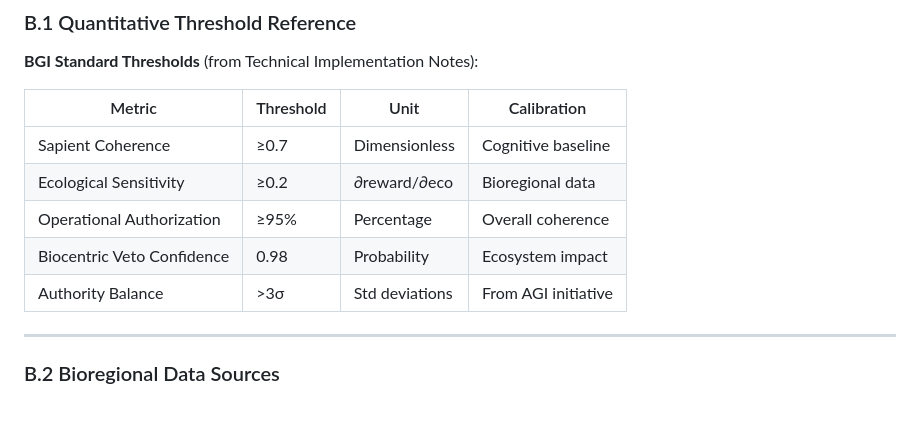
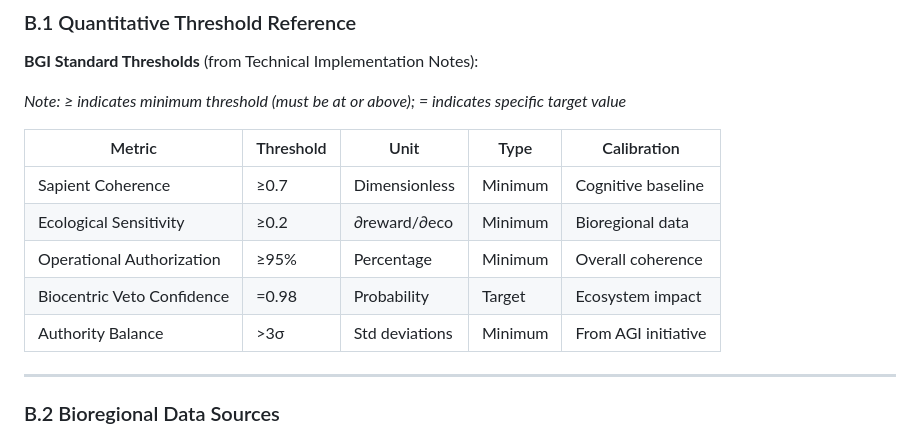
Before and after one commit to Violet-Site-Systems/DAC, a Markdown page: bgi-framework/BGI-Compliance-Checklist.md, the part around the change. Drawn GitHub-style; blank space fills up the shorter version.

```diff
--- a/bgi-framework/BGI-Compliance-Checklist.md
+++ b/bgi-framework/BGI-Compliance-Checklist.md
@@ -862,13 +862,15 @@ This checklist helps developers, organizations, and auditors verify alignment wi
 
 **BGI Standard Thresholds** (from Technical Implementation Notes):
 
-| Metric | Threshold | Unit | Calibration |
-|--------|-----------|------|-------------|
-| Sapient Coherence | ≥0.7 | Dimensionless | Cognitive baseline |
-| Ecological Sensitivity | ≥0.2 | ∂reward/∂eco | Bioregional data |
-| Operational Authorization | ≥95% | Percentage | Overall coherence |
-| Biocentric Veto Confidence | 0.98 | Probability | Ecosystem impact |
-| Authority Balance | >3σ | Std deviations | From AGI initiative |
+*Note: ≥ indicates minimum threshold (must be at or above); = indicates specific target value*
+
+| Metric | Threshold | Unit | Type | Calibration |
+|--------|-----------|------|------|-------------|
+| Sapient Coherence | ≥0.7 | Dimensionless | Minimum | Cognitive baseline |
+| Ecological Sensitivity | ≥0.2 | ∂reward/∂eco | Minimum | Bioregional data |
+| Operational Authorization | ≥95% | Percentage | Minimum | Overall coherence |
+| Biocentric Veto Confidence | =0.98 | Probability | Target | Ecosystem impact |
+| Authority Balance | >3σ | Std deviations | Minimum | From AGI initiative |
 
 ---
 
```
Also changed, not shown: bgi-framework/BGI-Gap-Analysis.md (+6 -4 lines).
